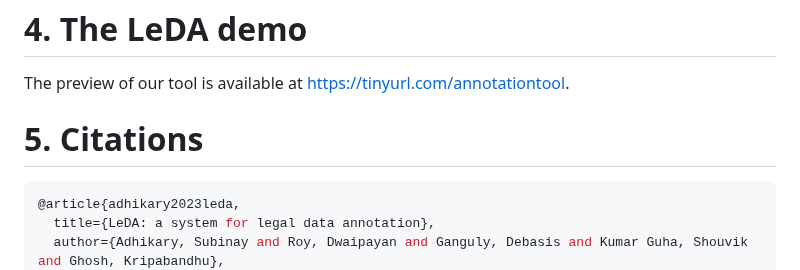
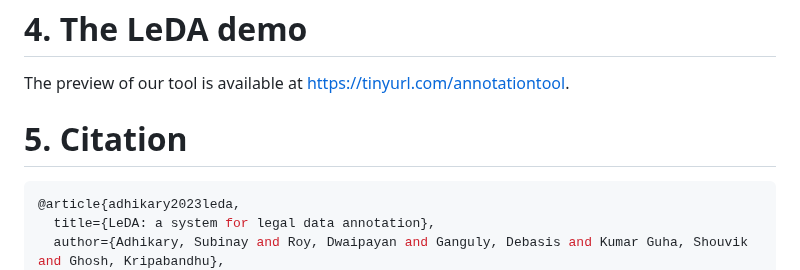
Before and after one commit to subinayadhikary/LeDA, a Markdown page: README.md, the part around the change. Rendered like a GitHub page.

````diff
--- a/README.md
+++ b/README.md
@@ -28,7 +28,7 @@ Here we have mentioned all the features of LeDA by highlighting them. <br />
 
 # 4. The LeDA demo
 The preview of our tool is available at https://tinyurl.com/annotationtool.
-# 5. Citations
+# 5. Citation
 ```ruby
 @article{adhikary2023leda,
   title={LeDA: a system for legal data annotation},
````
